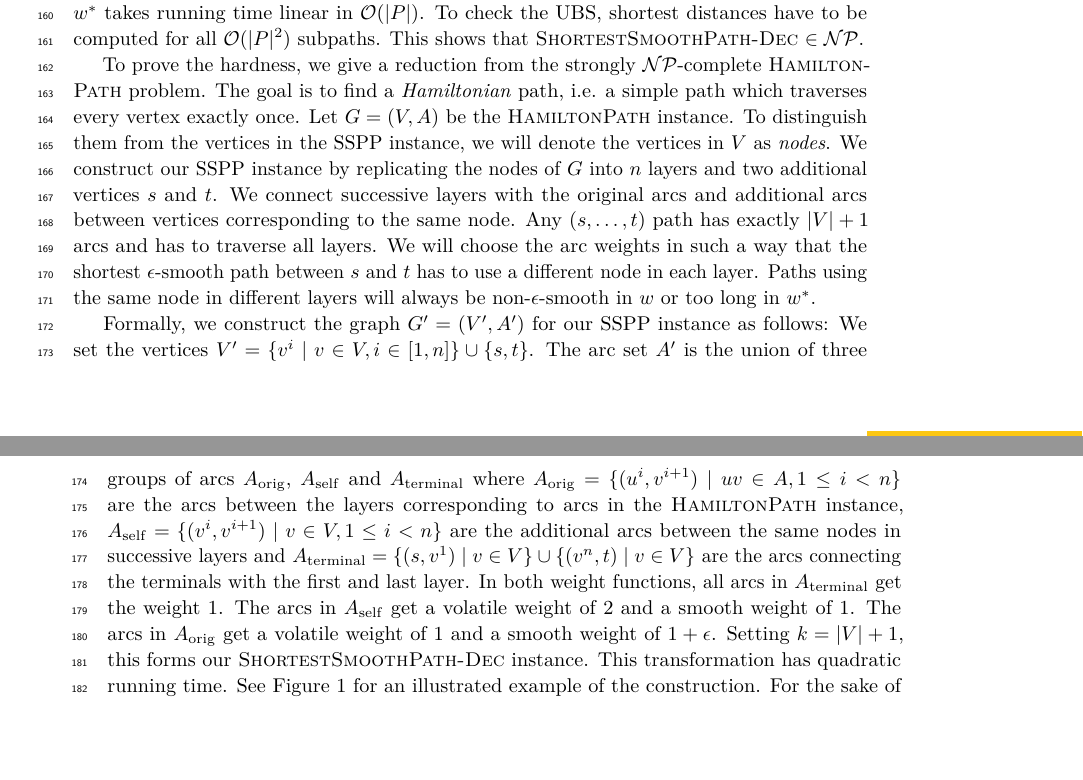
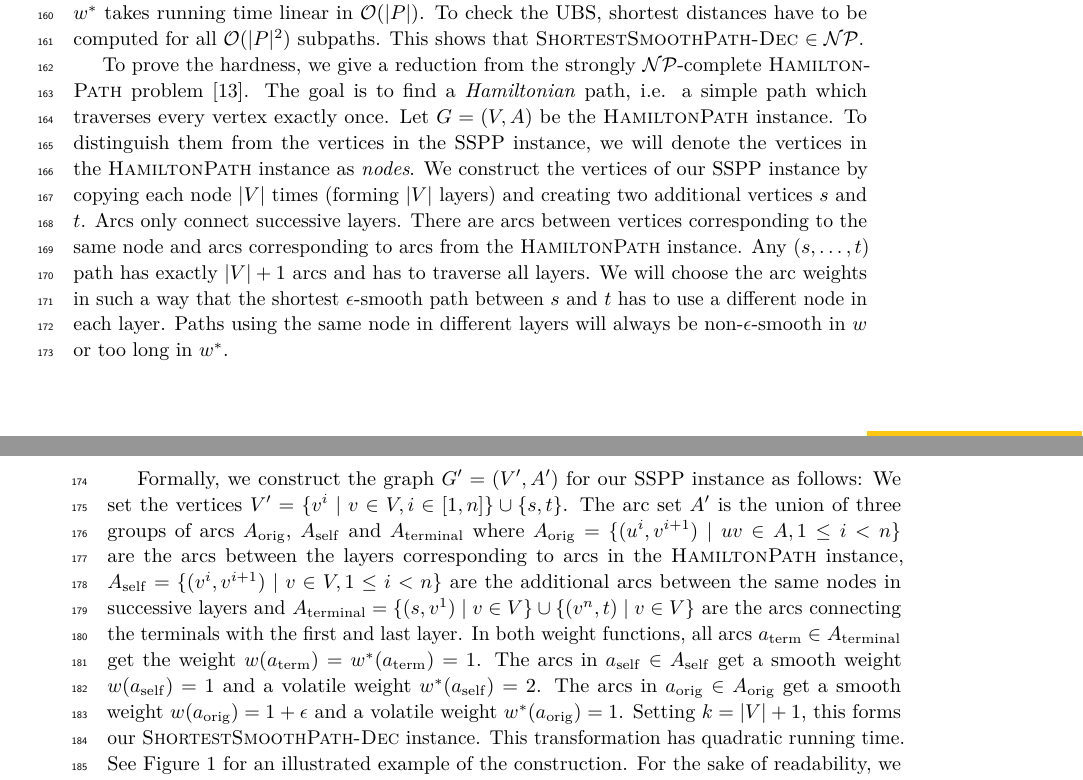
Before and after one commit to kit-algo/traffic_aware, a LaTeX paper (paper/traffic.tex): two parts of pages 5 and 6 of 19, joined at a grey line, cut so that both start at the same text, the shorter picture padded with empty space. Compiled offline with pdfLaTeX.

Commit message:
improve proof

```diff
--- a/paper/traffic.tex
+++ b/paper/traffic.tex
@@ -338,12 +338,13 @@ Determining the path weight in $w^*$ takes running time linear in $\mathcal{O}(|
 To check the UBS, shortest distances have to be computed for all $\mathcal{O}(|P|^2)$ subpaths.
 This shows that \textsc{ShortestSmoothPath-Dec} $\in \mathcal{NP}$.
 
-To prove the hardness, we give a reduction from the strongly $\mathcal{NP}$-complete \textsc{HamiltonPath} problem. % TODO cite completeness
+To prove the hardness, we give a reduction from the strongly $\mathcal{NP}$-complete \textsc{HamiltonPath} problem~\cite{gj-ci-79}.
 The goal is to find a \emph{Hamiltonian} path, i.e. a simple path which traverses every vertex exactly once.
 Let $G=(V,A)$ be the \textsc{HamiltonPath} instance.
-To distinguish them from the vertices in the SSPP instance, we will denote the vertices in $V$ as \emph{nodes}.
-We construct our SSPP instance by replicating the nodes of $G$ into $n$ layers and two additional vertices $s$ and $t$.
-We connect successive layers with the original arcs and additional arcs between vertices corresponding to the same node.
+To distinguish them from the vertices in the SSPP instance, we will denote the vertices in the \textsc{HamiltonPath} instance as \emph{nodes}.
+We construct the vertices of our SSPP instance by copying each node $|V|$ times (forming $|V|$ layers) and creating two additional vertices $s$ and $t$.
+Arcs only connect successive layers.
+There are arcs between vertices corresponding to the same node and arcs corresponding to arcs from the \textsc{HamiltonPath} instance.
 Any $(s,\dots,t)$ path has exactly $|V|+1$ arcs and has to traverse all layers.
 We will choose the arc weights in such a way that the shortest $\epsilon$-smooth path between $s$ and $t$ has to use a different node in each layer.
 Paths using the same node in different layers will always be non-$\epsilon$-smooth in $w$ or too long in $w^*$.
@@ -351,9 +352,9 @@ Paths using the same node in different layers will always be non-$\epsilon$-smoo
 Formally, we construct the graph $G'=(V',A')$ for our SSPP instance as follows:
 We set the vertices $V' = \{ v^i \mid v \in V, i \in [1,n] \} \cup \{s,t\}$.
 The arc set $A'$ is the union of three groups of arcs $A_{\operatorname{orig}}$, $A_{\operatorname{self}}$ and $A_{\operatorname{terminal}}$ where $A_{\operatorname{orig}} = \{ (u^i, v^{i+1}) \mid uv \in A, 1 \leq i < n \}$ are the arcs between the layers corresponding to arcs in the \textsc{HamiltonPath} instance, $A_{\operatorname{self}} = \{ (v^i, v^{i+1}) \mid v \in V, 1 \leq i < n \}$ are the additional arcs between the same nodes in successive layers and $A_{\operatorname{terminal}} = \{ (s, v^1) \mid v \in V \} \cup \{ (v^n, t) \mid v \in V \}$ are the arcs connecting the terminals with the first and last layer.
-In both weight functions, all arcs in $A_{\operatorname{terminal}}$ get the weight 1.
-The arcs in $A_{\operatorname{self}}$ get a volatile weight of 2 and a smooth weight of 1.
-The arcs in $A_{\operatorname{orig}}$ get a volatile weight of 1 and a smooth weight of $1+\epsilon$.
+In both weight functions, all arcs $a_{\operatorname{term}} \in A_{\operatorname{terminal}}$ get the weight $w(a_{\operatorname{term}}) = w^*(a_{\operatorname{term}}) = 1$.
+The arcs in $a_{\operatorname{self}} \in A_{\operatorname{self}}$ get a smooth weight $w(a_{\operatorname{self}}) = 1$ and a volatile weight $w^*(a_{\operatorname{self}}) = 2$.
+The arcs in $a_{\operatorname{orig}} \in A_{\operatorname{orig}}$ get a smooth weight $w(a_{\operatorname{orig}}) = 1+\epsilon$ and a volatile weight $w^*(a_{\operatorname{orig}}) = 1$.
 Setting $k=|V|+1$, this forms our \textsc{ShortestSmoothPath-Dec} instance.
 This transformation has quadratic running time.
 See Figure~\ref{fig:transformation} for an illustrated example of the construction.
```
Also changed, not shown: paper/references.bib (+7 -0 lines).
